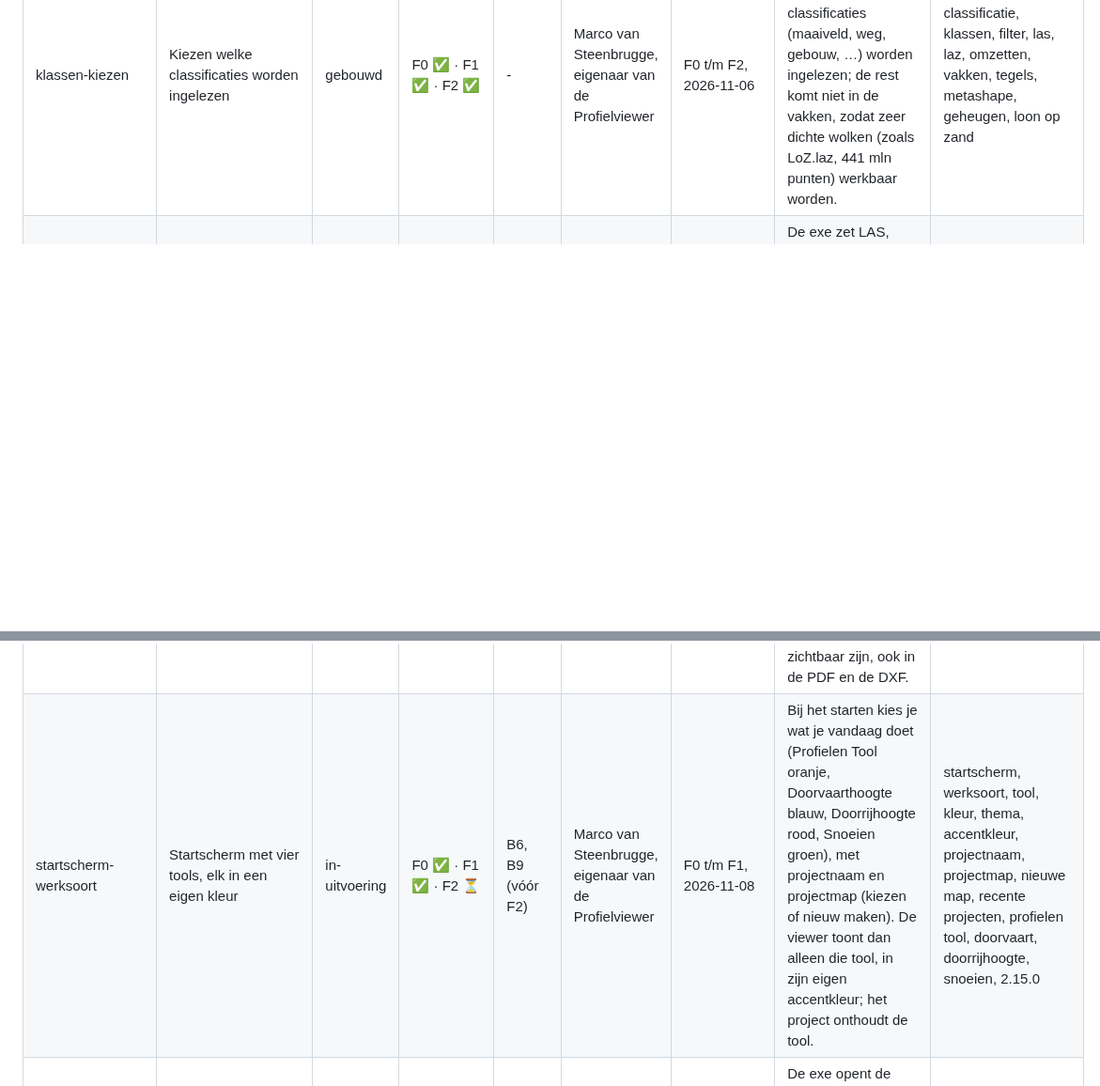
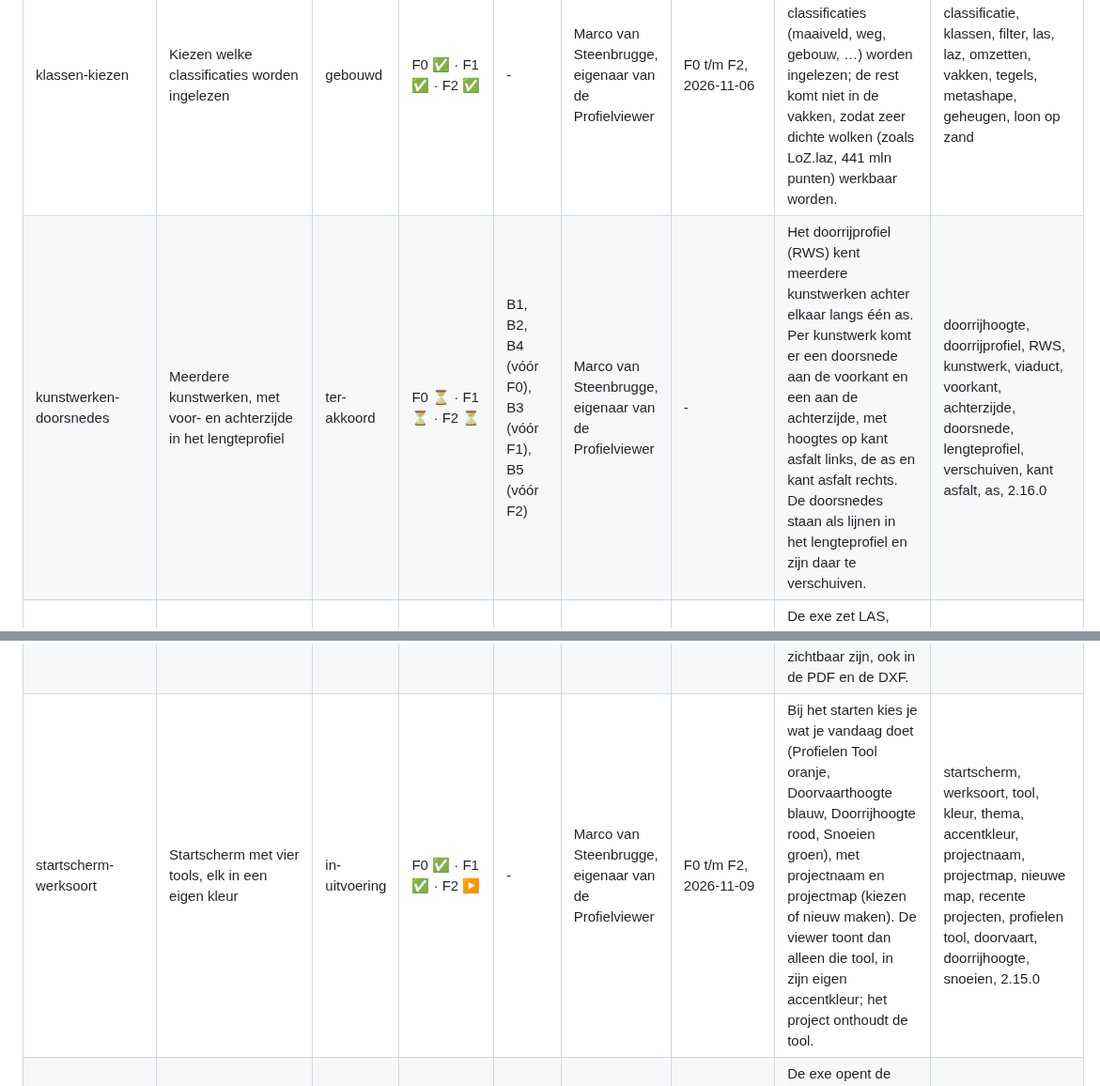
Before and after one commit to marcovansteenbrugge/Profielen-app, a Markdown page: docs/plan-beslis-index.md, 2 parts joined by grey strips. Shown at 94% size. Rendered like a GitHub page; blank space fills up the shorter version.

Commit message:
Plan kunstwerken-doorsnedes: voorgelegd (meerdere kunstwerken, voor- en achterzijde in het lengteprofiel)
Co-Authored-By: Claude Opus 5.5 <noreply@anthropic.com>

```diff
--- a/docs/plan-beslis-index.md
+++ b/docs/plan-beslis-index.md
@@ -11,9 +11,10 @@
 | eigen-bestandstoegang | Eigen bestandstoegang, geen toestemmingsvragen meer (versie 2.10.2) | gebouwd | F0 ✅ · F1 ✅ · F2 ✅ · F3 ✅ · F4 ✅ | - | Marco van Steenbrugge, eigenaar van de Profielviewer | F0 t/m F4, 2026-10-27 | De exe leest en schrijft de bestanden van de viewer zelf, zodat er geen toestemmingsvragen meer zijn en de exe later (fase E) zelf met paden kan werken; fase C van PLAN-2.10. | bestandstoegang, projectmap, toestemming, exe, go, webview2, token, 2.10.2, recente projecten, pvproj |
 | installatie | Installer voor de Profielviewer (Inno Setup, per gebruiker) | gebouwd | F0 ✅ · F1 ✅ · F2 ✅ | - | Marco van Steenbrugge, eigenaar van de Profielviewer | F0 t/m F2, 2026-10-30 | Een setup.exe (Inno Setup) die de Profielviewer per gebruiker installeert zonder beheerdersrechten, met startmenu, verwijderen via Windows en .pvproj dubbelklikken; fase B van PLAN-2.10. | installer, installatie, inno setup, setup, startmenu, verwijderen, bestandskoppeling, pvproj, 2.11.4, fase B |
 | klassen-kiezen | Kiezen welke classificaties worden ingelezen | gebouwd | F0 ✅ · F1 ✅ · F2 ✅ | - | Marco van Steenbrugge, eigenaar van de Profielviewer | F0 t/m F2, 2026-11-06 | Bij het openen van een LAS/LAZ kiest de gebruiker welke classificaties (maaiveld, weg, gebouw, …) worden ingelezen; de rest komt niet in de vakken, zodat zeer dichte wolken (zoals LoZ.laz, 441 mln punten) werkbaar worden. | classificatie, klassen, filter, las, laz, omzetten, vakken, tegels, metashape, geheugen, loon op zand |
+| kunstwerken-doorsnedes | Meerdere kunstwerken, met voor- en achterzijde in het lengteprofiel | ter-akkoord | F0 ⏳ · F1 ⏳ · F2 ⏳ | B1, B2, B4 (vóór F0), B3 (vóór F1), B5 (vóór F2) | Marco van Steenbrugge, eigenaar van de Profielviewer | - | Het doorrijprofiel (RWS) kent meerdere kunstwerken achter elkaar langs één as. Per kunstwerk komt er een doorsnede aan de voorkant en een aan de achterzijde, met hoogtes op kant asfalt links, de as en kant asfalt rechts. De doorsnedes staan als lijnen in het lengteprofiel en zijn daar te verschuiven. | doorrijhoogte, doorrijprofiel, RWS, kunstwerk, viaduct, voorkant, achterzijde, doorsnede, lengteprofiel, verschuiven, kant asfalt, as, 2.16.0 |
 | omzetten-in-exe | Grote scans omzetten in het programma zelf (versie 2.11) | gebouwd | F0 ✅ · F1 ✅ · F2 ✅ · F3 ✅ · F4 ✅ · F5 ✅ · F6 ✅ | - | Marco van Steenbrugge, eigenaar van de Profielviewer | F0 t/m F6, 2026-10-28 | De exe zet LAS, PTS en daarna LAZ zelf om naar vakken (pv-tegels-1), op alle processorkernen en buiten het geheugen van het venster; fase E van PLAN-2.10. | omzetten, vakken, tegels, las, laz, pts, go, wazero, laz-perf, 2.11, geheugen, kernen, wallach |
 | punten-in-profiel | Alle punten in het dwarsprofiel (bomen, en de weg eronder) | in-uitvoering | F0 ✅ · F1 ✅ · F2 ✅ · F3 ▶ | - | Marco van Steenbrugge, eigenaar van de Profielviewer | F0 t/m F3, 2026-11-06 | Het dwarsprofiel toont naast de lijn alle punten in een instelbare strook (standaard ±0,5 m), zodat bomen, stammen en de weg onder de kroon zichtbaar zijn, ook in de PDF en de DXF. | dwarsprofiel, punten, puntenwolk, bomen, kroon, maaiveld, strook, pdf, dxf, 2.12.0 |
-| startscherm-werksoort | Startscherm met vier tools, elk in een eigen kleur | in-uitvoering | F0 ✅ · F1 ✅ · F2 ⏳ | B6, B9 (vóór F2) | Marco van Steenbrugge, eigenaar van de Profielviewer | F0 t/m F1, 2026-11-08 | Bij het starten kies je wat je vandaag doet (Profielen Tool oranje, Doorvaarthoogte blauw, Doorrijhoogte rood, Snoeien groen), met projectnaam en projectmap (kiezen of nieuw maken). De viewer toont dan alleen die tool, in zijn eigen accentkleur; het project onthoudt de tool. | startscherm, werksoort, tool, kleur, thema, accentkleur, projectnaam, projectmap, nieuwe map, recente projecten, profielen tool, doorvaart, doorrijhoogte, snoeien, 2.15.0 |
+| startscherm-werksoort | Startscherm met vier tools, elk in een eigen kleur | in-uitvoering | F0 ✅ · F1 ✅ · F2 ▶ | - | Marco van Steenbrugge, eigenaar van de Profielviewer | F0 t/m F2, 2026-11-09 | Bij het starten kies je wat je vandaag doet (Profielen Tool oranje, Doorvaarthoogte blauw, Doorrijhoogte rood, Snoeien groen), met projectnaam en projectmap (kiezen of nieuw maken). De viewer toont dan alleen die tool, in zijn eigen accentkleur; het project onthoudt de tool. | startscherm, werksoort, tool, kleur, thema, accentkleur, projectnaam, projectmap, nieuwe map, recente projecten, profielen tool, doorvaart, doorrijhoogte, snoeien, 2.15.0 |
 | webview2-venster | Eigen programmavenster met WebView2 (versie 2.10.0) | gebouwd | F0 ✅ · F1 ✅ · F2 ✅ · F3 ✅ | - | Marco van Steenbrugge, eigenaar van de Profielviewer | F0 t/m F3, 2026-10-27 | De exe opent de viewer in een eigen WebView2-venster in plaats van een Chrome/Edge-app-venster; fase A van PLAN-2.10. | webview2, exe, go, venster, windows, 2.10.0, terugvaloptie, instellingen |
 
 **Statussen** (berekend, nooit met de hand gezet): concept · ter-akkoord · deels-vrijgegeven · vrijgegeven · in-uitvoering · gebouwd · afgerond · geparkeerd · vervallen.
```
Also changed, not shown: docs/kunstwerken-doorsnedes.beslis.md (added, +137 -0 lines), docs/kunstwerken-doorsnedes.plan.md (added, +142 -0 lines).
